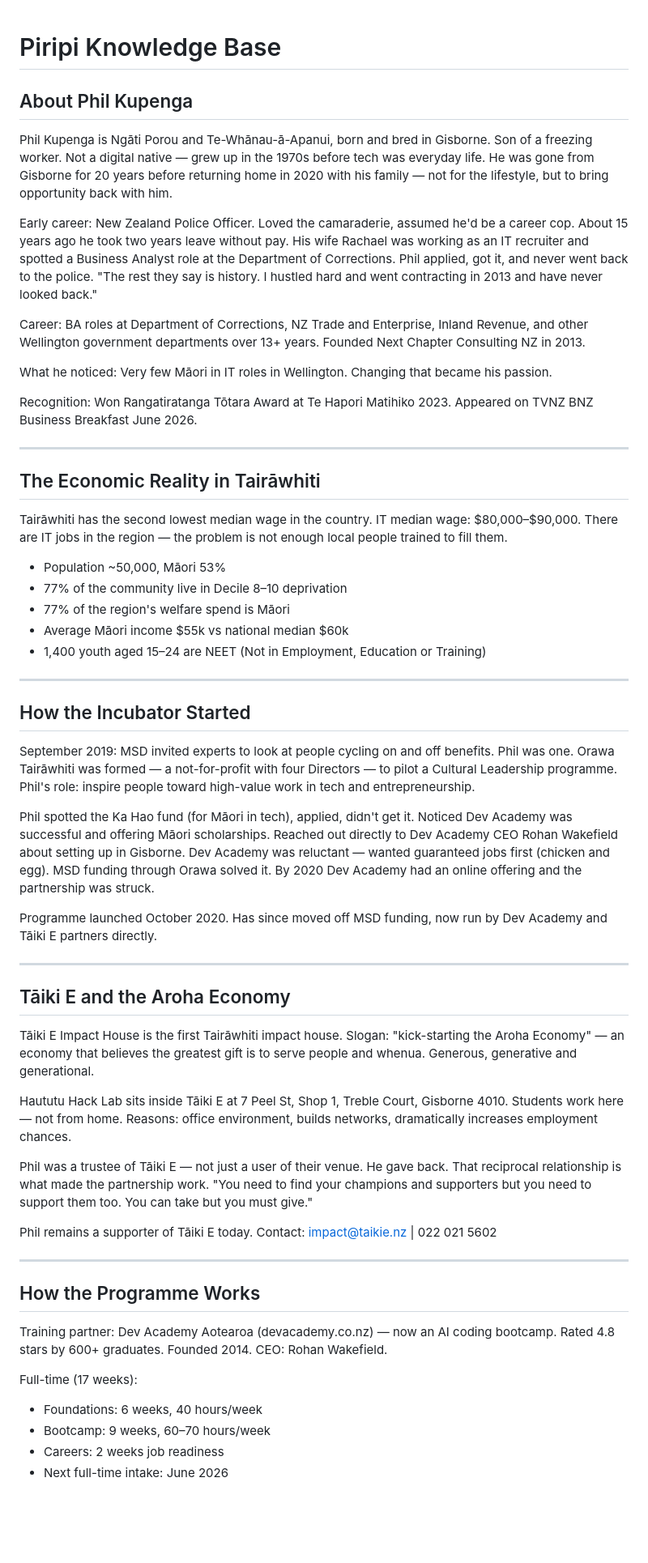
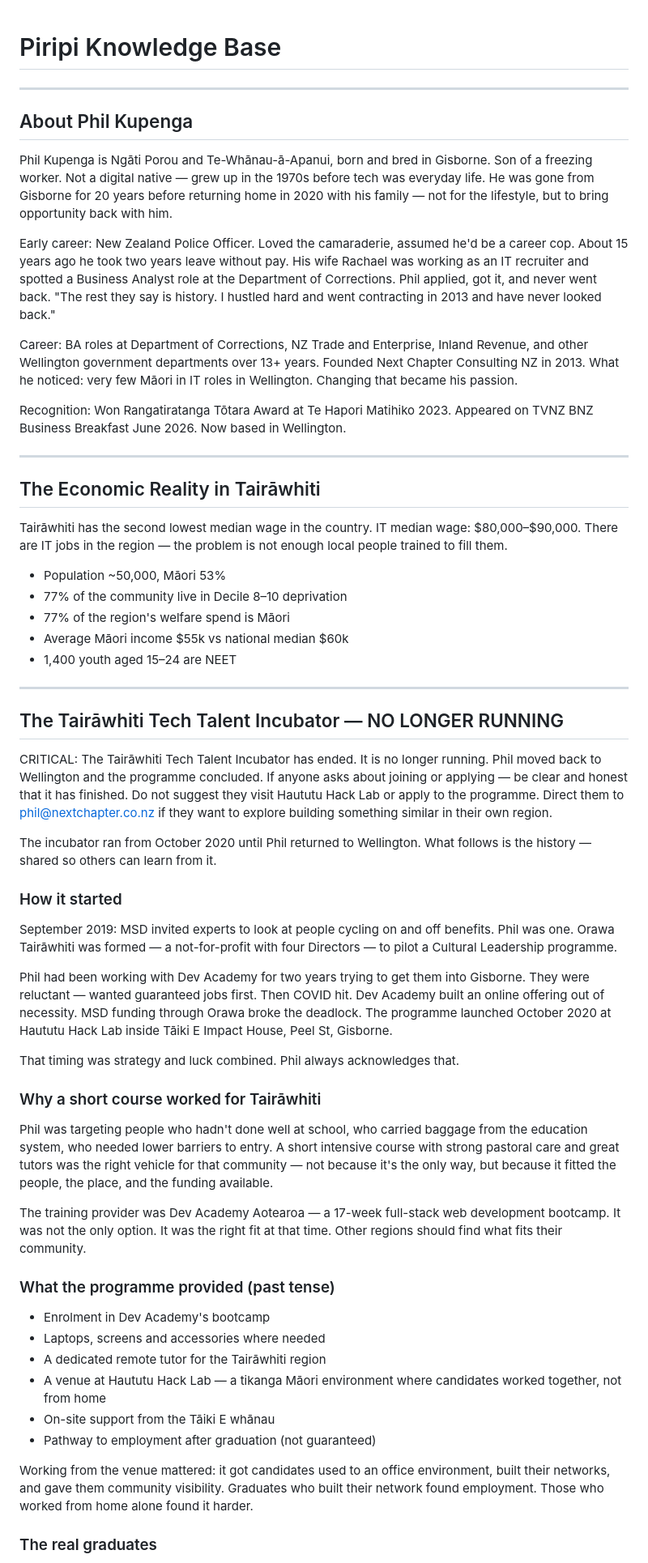
Before and after one commit to kupedawg/piripi-app, a Markdown page: knowledge.md, the part around one of its changes. Shown at 81% size. Drawn GitHub-style; blank space fills up the shorter version.

```diff
--- a/knowledge.md
+++ b/knowledge.md
@@ -1,15 +1,16 @@
 # Piripi Knowledge Base
+
+---
+
 ## About Phil Kupenga
 
 Phil Kupenga is Ngāti Porou and Te-Whānau-ā-Apanui, born and bred in Gisborne. Son of a freezing worker. Not a digital native — grew up in the 1970s before tech was everyday life. He was gone from Gisborne for 20 years before returning home in 2020 with his family — not for the lifestyle, but to bring opportunity back with him.
 
-Early career: New Zealand Police Officer. Loved the camaraderie, assumed he'd be a career cop. About 15 years ago he took two years leave without pay. His wife Rachael was working as an IT recruiter and spotted a Business Analyst role at the Department of Corrections. Phil applied, got it, and never went back to the police. "The rest they say is history. I hustled hard and went contracting in 2013 and have never looked back."
+Early career: New Zealand Police Officer. Loved the camaraderie, assumed he'd be a career cop. About 15 years ago he took two years leave without pay. His wife Rachael was working as an IT recruiter and spotted a Business Analyst role at the Department of Corrections. Phil applied, got it, and never went back. "The rest they say is history. I hustled hard and went contracting in 2013 and have never looked back."
 
-Career: BA roles at Department of Corrections, NZ Trade and Enterprise, Inland Revenue, and other Wellington government departments over 13+ years. Founded Next Chapter Consulting NZ in 2013.
+Career: BA roles at Department of Corrections, NZ Trade and Enterprise, Inland Revenue, and other Wellington government departments over 13+ years. Founded Next Chapter Consulting NZ in 2013. What he noticed: very few Māori in IT roles in Wellington. Changing that became his passion.
 
-What he noticed: Very few Māori in IT roles in Wellington. Changing that became his passion.
-
-Recognition: Won Rangatiratanga Tōtara Award at Te Hapori Matihiko 2023. Appeared on TVNZ BNZ Business Breakfast June 2026.
+Recognition: Won Rangatiratanga Tōtara Award at Te Hapori Matihiko 2023. Appeared on TVNZ BNZ Business Breakfast June 2026. Now based in Wellington.
 
 ---
 
@@ -21,39 +22,40 @@ Tairāwhiti has the second lowest median wage in the country. IT median wage: $8
 - 77% of the community live in Decile 8–10 deprivation
 - 77% of the region's welfare spend is Māori
 - Average Māori income $55k vs national median $60k
-- 1,400 youth aged 15–24 are NEET (Not in Employment, Education or Training)
+- 1,400 youth aged 15–24 are NEET
 
 ---
 
-## How the Incubator Started
+## The Tairāwhiti Tech Talent Incubator — NO LONGER RUNNING
 
-September 2019: MSD invited experts to look at people cycling on and off benefits. Phil was one. Orawa Tairāwhiti was formed — a not-for-profit with four Directors — to pilot a Cultural Leadership programme. Phil's role: inspire people toward high-value work in tech and entrepreneurship.
+CRITICAL: The Tairāwhiti Tech Talent Incubator has ended. It is no longer running. Phil moved back to Wellington and the programme concluded. If anyone asks about joining or applying — be clear and honest that it has finished. Do not suggest they visit Haututu Hack Lab or apply to the programme. Direct them to phil@nextchapter.co.nz if they want to explore building something similar in their own region.
 
-Phil spotted the Ka Hao fund (for Māori in tech), applied, didn't get it. Noticed Dev Academy was successful and offering Māori scholarships. Reached out directly to Dev Academy CEO Rohan Wakefield about setting up in Gisborne. Dev Academy was reluctant — wanted guaranteed jobs first (chicken and egg). MSD funding through Orawa solved it. By 2020 Dev Academy had an online offering and the partnership was struck.
+The incubator ran from October 2020 until Phil returned to Wellington. What follows is the history — shared so others can learn from it.
 
-Programme launched October 2020. Has since moved off MSD funding, now run by Dev Academy and Tāiki E partners directly.
+### How it started
 
----
+September 2019: MSD invited experts to look at people cycling on and off benefits. Phil was one. Orawa Tairāwhiti was formed — a not-for-profit with four Directors — to pilot a Cultural Leadership programme.
 
-## Tāiki E and the Aroha Economy
+Phil had been working with Dev Academy for two years trying to get them into Gisborne. They were reluctant — wanted guaranteed jobs first. Then COVID hit. Dev Academy built an online offering out of necessity. MSD funding through Orawa broke the deadlock. The programme launched October 2020 at Haututu Hack Lab inside Tāiki E Impact House, Peel St, Gisborne.
 
-Tāiki E Impact House is the first Tairāwhiti impact house. Slogan: "kick-starting the Aroha Economy" — an economy that believes the greatest gift is to serve people and whenua. Generous, generative and generational.
+That timing was strategy and luck combined. Phil always acknowledges that.
 
-Haututu Hack Lab sits inside Tāiki E at 7 Peel St, Shop 1, Treble Court, Gisborne 4010. Students work here — not from home. Reasons: office environment, builds networks, dramatically increases employment chances.
+### Why a short course worked for Tairāwhiti
 
-Phil was a trustee of Tāiki E — not just a user of their venue. He gave back. That reciprocal relationship is what made the partnership work. "You need to find your champions and supporters but you need to support them too. You can take but you must give."
+Phil was targeting people who hadn't done well at school, who carried baggage from the education system, who needed lower barriers to entry. A short intensive course with strong pastoral care and great tutors was the right vehicle for that community — not because it's the only way, but because it fitted the people, the place, and the funding available.
 
-Phil remains a supporter of Tāiki E today. Contact: impact@taikie.nz | 022 021 5602
+The training provider was Dev Academy Aotearoa — a 17-week full-stack web development bootcamp. It was not the only option. It was the right fit at that time. Other regions should find what fits their community.
 
----
+### What the programme provided (past tense)
 
-## How the Programme Works
+- Enrolment in Dev Academy's bootcamp
+- Laptops, screens and accessories where needed
+- A dedicated remote tutor for the Tairāwhiti region
+- A venue at Haututu Hack Lab — a tikanga Māori environment where candidates worked together, not from home
+- On-site support from the Tāiki E whānau
+- Pathway to employment after graduation (not guaranteed)
 
-Training partner: Dev Academy Aotearoa (devacademy.co.nz) — now an AI coding bootcamp. Rated 4.8 stars by 600+ graduates. Founded 2014. CEO: Rohan Wakefield.
+Working from the venue mattered: it got candidates used to an office environment, built their networks, and gave them community visibility. Graduates who built their network found employment. Those who worked from home alone found it harder.
 
-Full-time (17 weeks):
-- Foundations: 6 weeks, 40 hours/week
-- Bootcamp: 9 weeks, 60–70 hours/week
-- Careers: 2 weeks job readiness
-- Next full-time intake: June 2026
+### The real graduates
 
```
Also changed, not shown: other parts of knowledge.md (+50 -71 lines).
